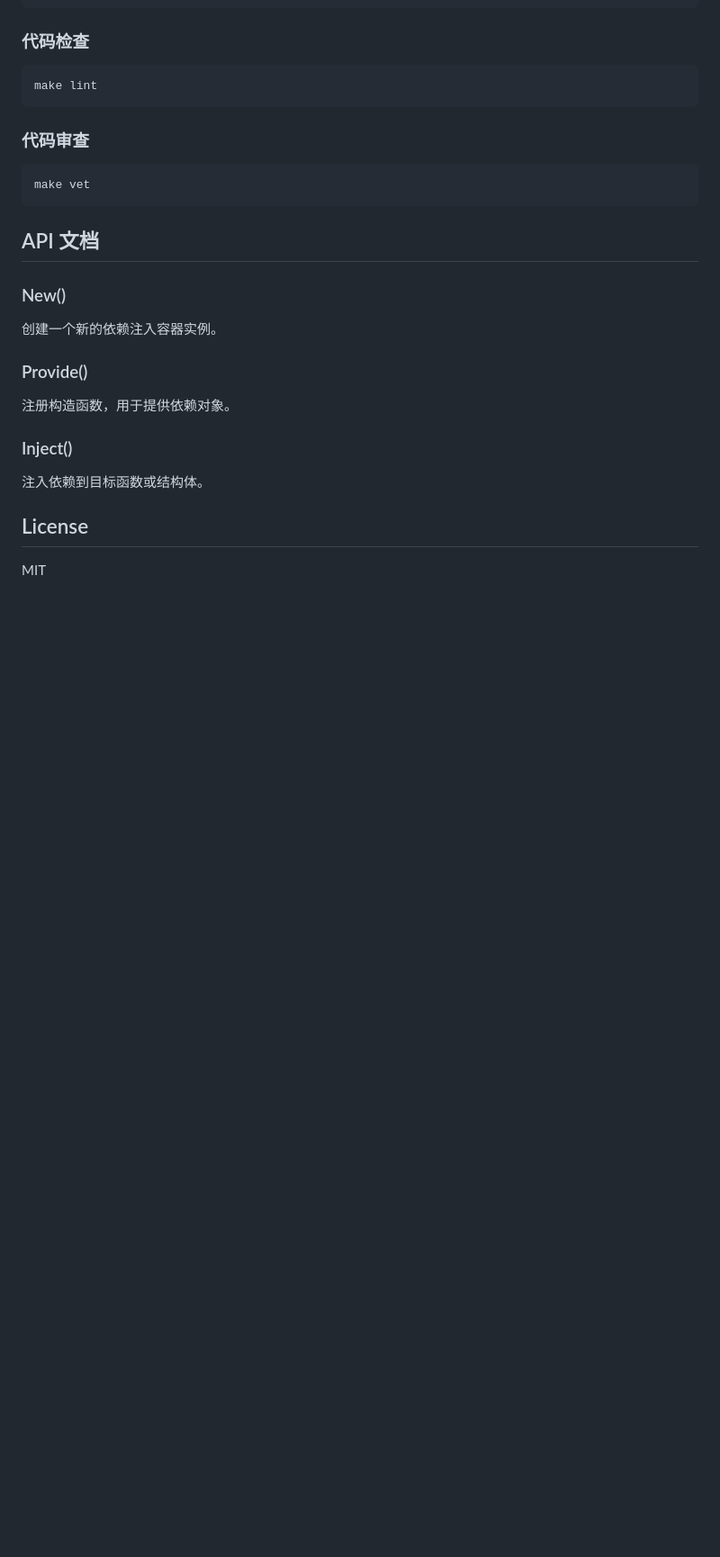
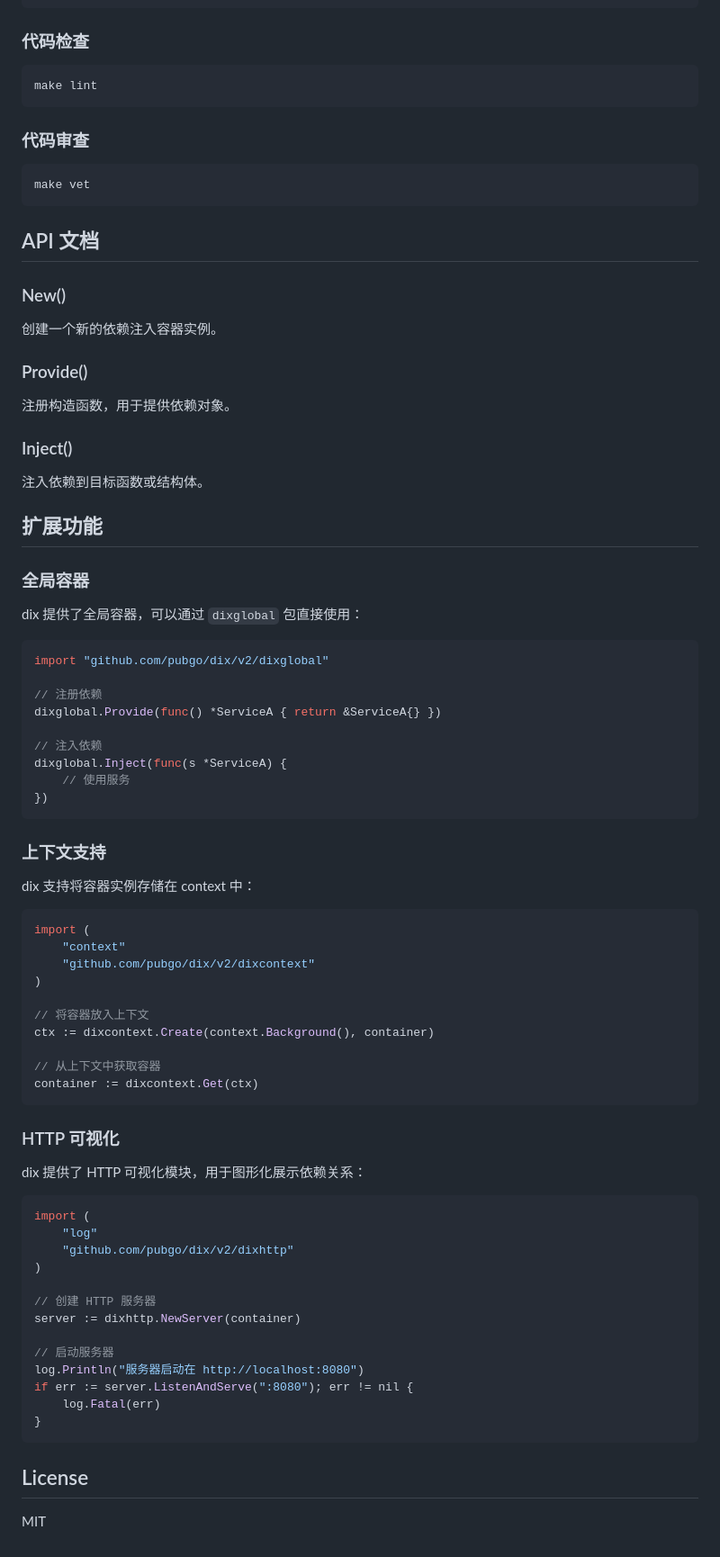
Before and after one commit to pubgo/dix, a Markdown page: README.md, the part around the change. Shown at 90% size. Drawn GitHub-style; blank space fills up the shorter version.

Commit message:
chore: quick update fix/log_group at 2026-01-18 13:08:54

````diff
--- a/README.md
+++ b/README.md
@@ -177,5 +177,57 @@ make vet
 ### Inject()
 注入依赖到目标函数或结构体。
 
+## 扩展功能
+
+### 全局容器
+dix 提供了全局容器，可以通过 `dixglobal` 包直接使用：
+
+```go
+import "github.com/pubgo/dix/v2/dixglobal"
+
+// 注册依赖
+dixglobal.Provide(func() *ServiceA { return &ServiceA{} })
+
+// 注入依赖
+dixglobal.Inject(func(s *ServiceA) {
+    // 使用服务
+})
+```
+
+### 上下文支持
+dix 支持将容器实例存储在 context 中：
+
+```go
+import (
+    "context"
+    "github.com/pubgo/dix/v2/dixcontext"
+)
+
+// 将容器放入上下文
+ctx := dixcontext.Create(context.Background(), container)
+
+// 从上下文中获取容器
+container := dixcontext.Get(ctx)
+```
+
+### HTTP 可视化
+dix 提供了 HTTP 可视化模块，用于图形化展示依赖关系：
+
+```go
+import (
+    "log"
+    "github.com/pubgo/dix/v2/dixhttp"
+)
+
+// 创建 HTTP 服务器
+server := dixhttp.NewServer(container)
+
+// 启动服务器
+log.Println("服务器启动在 http://localhost:8080")
+if err := server.ListenAndServe(":8080"); err != nil {
+    log.Fatal(err)
+}
+```
+
 ## License
 MIT
````
Also changed, not shown: docs/design.md (+20 -3 lines).
